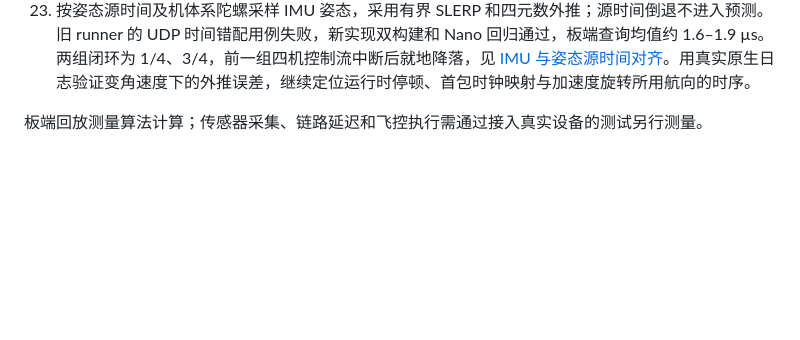
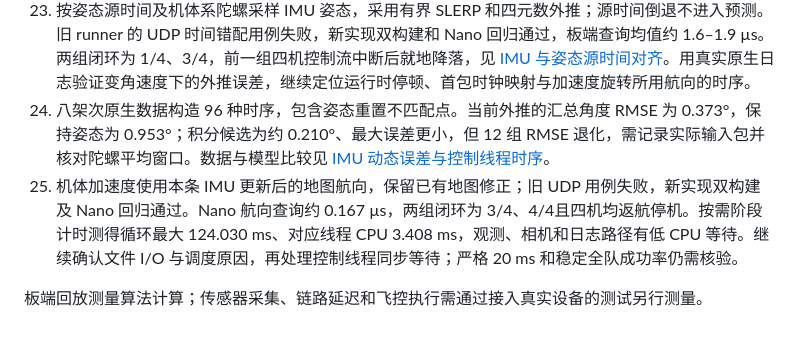
Before and after one commit to mikiuvu/drone-lab, a Markdown page: docs/nano-optimization-plan.md, the part around the change. Drawn GitHub-style; blank space fills up the shorter version.

Commit message:
docs(nano): record dynamic IMU comparison and control-thread waits

```diff
--- a/docs/nano-optimization-plan.md
+++ b/docs/nano-optimization-plan.md
@@ -59,5 +59,7 @@ ToF 只在导航发布后的槽位启动，核验融合开始/结束时间、输
 21. 按历史 IMU 四元数补偿 ToF 缓存帧曝光姿态，保留当前地图航向修正；缺失历史时拒绝对应帧。主机双构建、Nano 回归与三轮解析旋转对照通过；两次闭环为 4/4、3/4，均原生着地停机。180 秒负载视觉完成 5,397/5,400 帧、CPU 80.37%，严格 20 ms 导航仍未通过，见 [ToF 曝光姿态补偿与 Nano 测量](nano-tof-attitude-20261016.md)。继续核验 runner 中姿态与 IMU 的源时间对齐，以及视觉提交拒绝原因。
 22. 将视觉统计扩容、旧请求和旧结果释放移出消息临界区，分别计数时间戳无效与锁忙。Nano 180 秒完成 5,398/5,400 帧，2 次拒绝均为锁竞争，未证明稳定吞吐收益；runner 已有下一导航周期重试。双构建、Nano 回归与 3/4 合格接触后的四机原生停机检查通过，见 [视觉消息锁与提交拒绝测量](nano-vision-mailbox-20261016.md)。继续检查姿态源时间、控制间隔尾部和全队闭环重复性。
 23. 按姿态源时间及机体系陀螺采样 IMU 姿态，采用有界 SLERP 和四元数外推；源时间倒退不进入预测。旧 runner 的 UDP 时间错配用例失败，新实现双构建和 Nano 回归通过，板端查询均值约 1.6–1.9 µs。两组闭环为 1/4、3/4，前一组四机控制流中断后就地降落，见 [IMU 与姿态源时间对齐](nano-imu-epochs-20261016.md)。用真实原生日志验证变角速度下的外推误差，继续定位运行时停顿、首包时钟映射与加速度旋转所用航向的时序。
+24. 八架次原生数据构造 96 种时序，包含姿态重置不匹配点。当前外推的汇总角度 RMSE 为 0.373°，保持姿态为 0.953°；积分候选为约 0.210°、最大误差更小，但 12 组 RMSE 退化，需记录实际输入包并核对陀螺平均窗口。数据与模型比较见 [IMU 动态误差与控制线程时序](nano-imu-dynamics-20261016.md)。
+25. 机体加速度使用本条 IMU 更新后的地图航向，保留已有地图修正；旧 UDP 用例失败，新实现双构建及 Nano 回归通过。Nano 航向查询约 0.167 µs，两组闭环为 3/4、4/4且四机均返航停机。按需阶段计时测得循环最大 124.030 ms、对应线程 CPU 3.408 ms，观测、相机和日志路径有低 CPU 等待。继续确认文件 I/O 与调度原因，再处理控制线程同步等待；严格 20 ms 和稳定全队成功率仍需核验。
 
 板端回放测量算法计算；传感器采集、链路延迟和飞控执行需通过接入真实设备的测试另行测量。
```
Also changed, not shown: docs/nano-imu-dynamics-20261016.md (added, +80 -0 lines).
